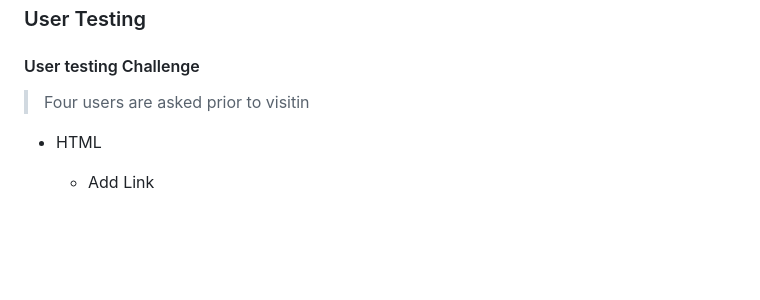
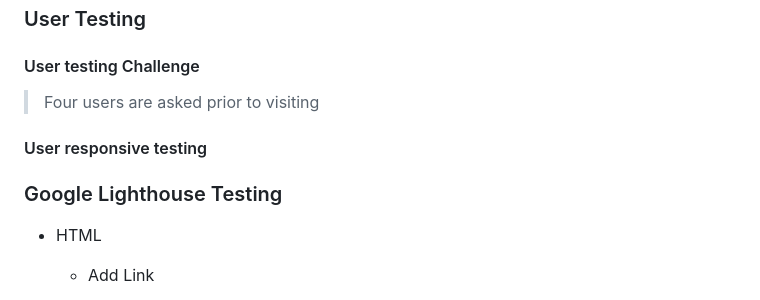
Before and after one commit to BAkinmarin/the-cleaning-hack, a Markdown page: README.md, the part around the change. GitHub-like rendering; blank space fills up the shorter version.

Commit message:
docs: Add user testing for responsiveness

```diff
--- a/README.md
+++ b/README.md
@@ -140,7 +140,12 @@ In the ideation stage, I had discussions with a number of people, in particular,
  ### User Testing
 
  #### User testing Challenge
- >Four users are asked prior to visitin
+ >Four users are asked prior to visiting
+
+#### User responsive testing
+>
+
+### Google Lighthouse Testing
 
 
 - HTML
```
